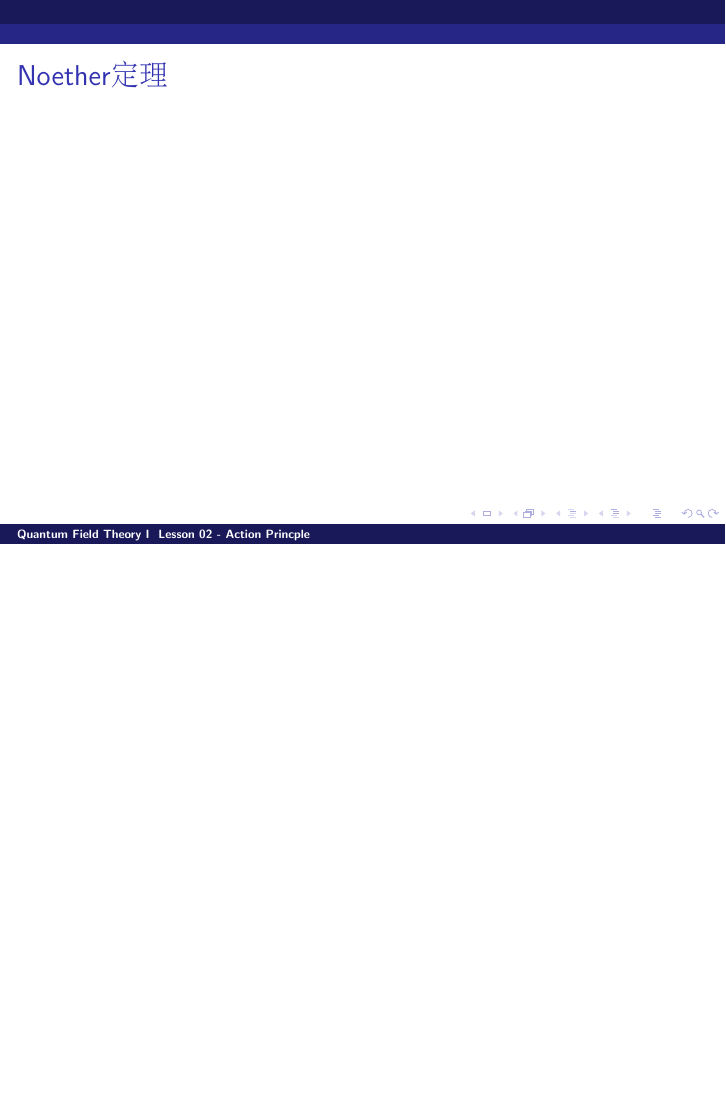
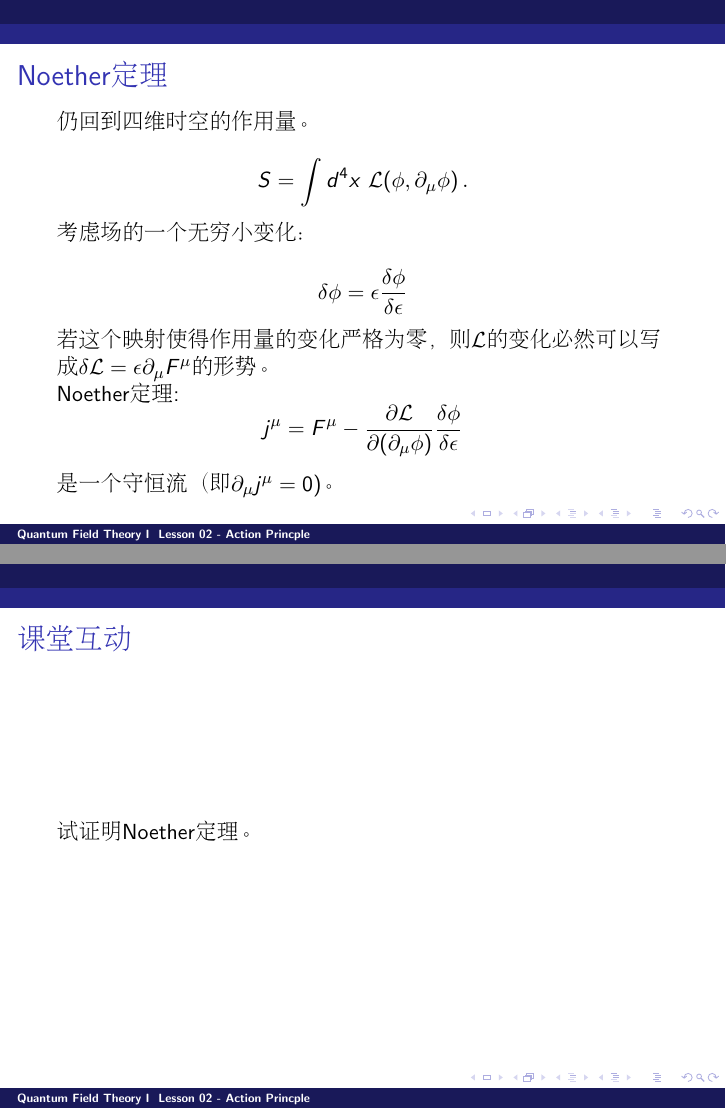
Before and after one commit to zqhuang/SYSU_QFTI, LaTeX slides (Lesson02_ActionPrinciple.tex): page 12 of 12 before the commit and pages 12 and 13 of 13 after it, the two joined at a grey line, the shorter picture padded with empty space. Compiled offline with pdfLaTeX.

Commit message:
Lesson02 done

```diff
--- a/Lesson02_ActionPrinciple.tex
+++ b/Lesson02_ActionPrinciple.tex
@@ -177,7 +177,27 @@ $$\dot\pi(\vecx) = -\frac{\partial \hamil}{\partial\phi(\vecx)},\ \dot\phi(\vecx
 
 \begin{frame}
 \chtitle{Noether定理}
-把时间维特殊化之后，就有不随时间变化的量，即“守恒量”的概念。
+\bch
+仍回到四维时空的作用量。
+
+$$S = \int d^4x\ \langr(\phi, \partial_\mu\phi)\,.$$
+
+考虑场的一个无穷小变化：
+
+$$\delta \phi = \epsilon \frac{\delta\phi}{\delta\epsilon}$$
+
+若这个映射使得作用量的变化严格为零，则$\langr$的变化必然可以写成$ \delta \langr = \epsilon \partial_\mu F^\mu$的形势。
+
+Noether定理: $$j^\mu = F^\mu - \frac{\partial\langr}{\partial (\partial_\mu\phi)} \frac{\delta\phi}{\delta\epsilon}$$ 是一个守恒流（即$\partial_\mu j^\mu = 0$)。
+
+\ech
+\end{frame}
+
+\begin{frame}
+\chtitle{课堂互动}
+\bch
+试证明Noether定理。
+\ech
 \end{frame}
 
 \end{document}
```
Also changed, not shown: homework1.tex (+7 -0 lines), Lesson02_ActionPrinciple.pdf.
